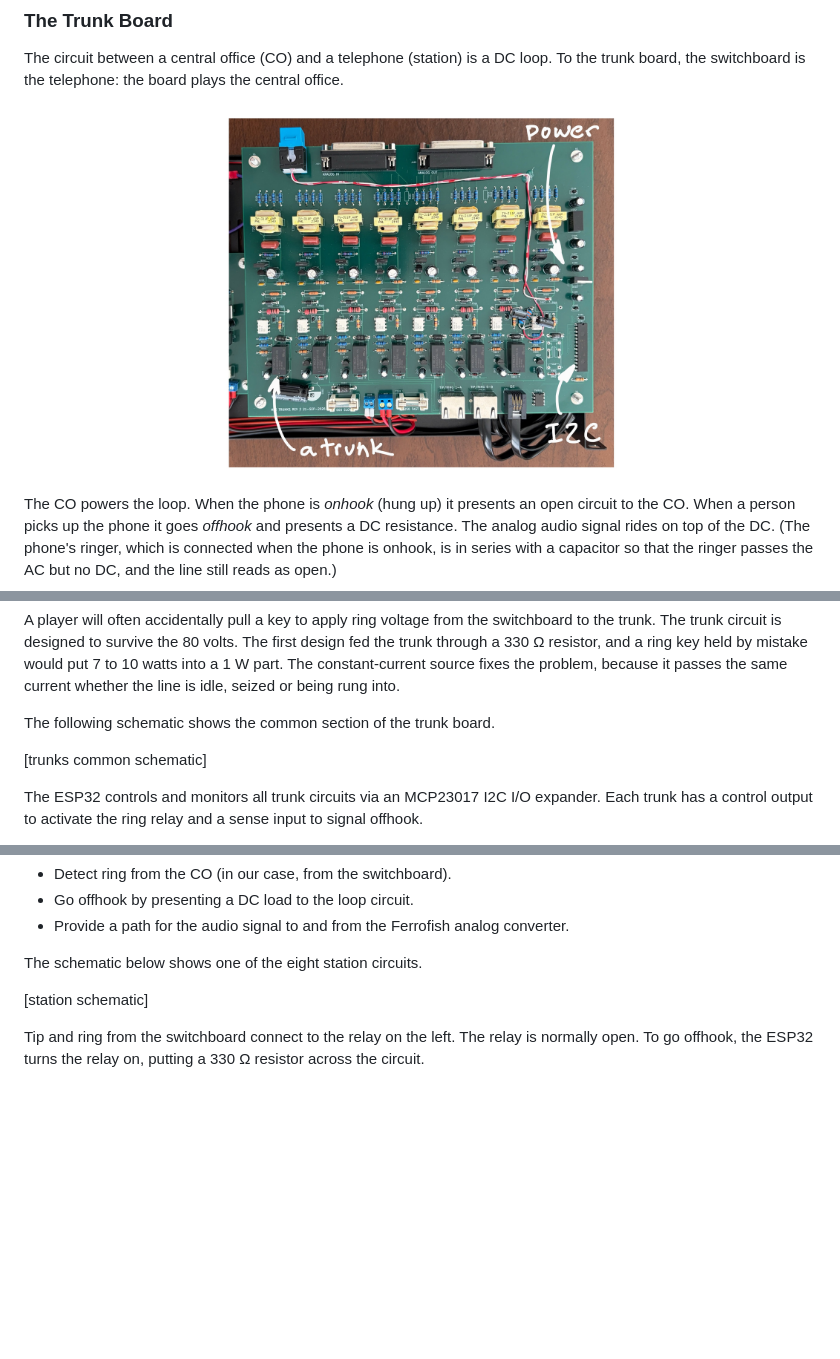
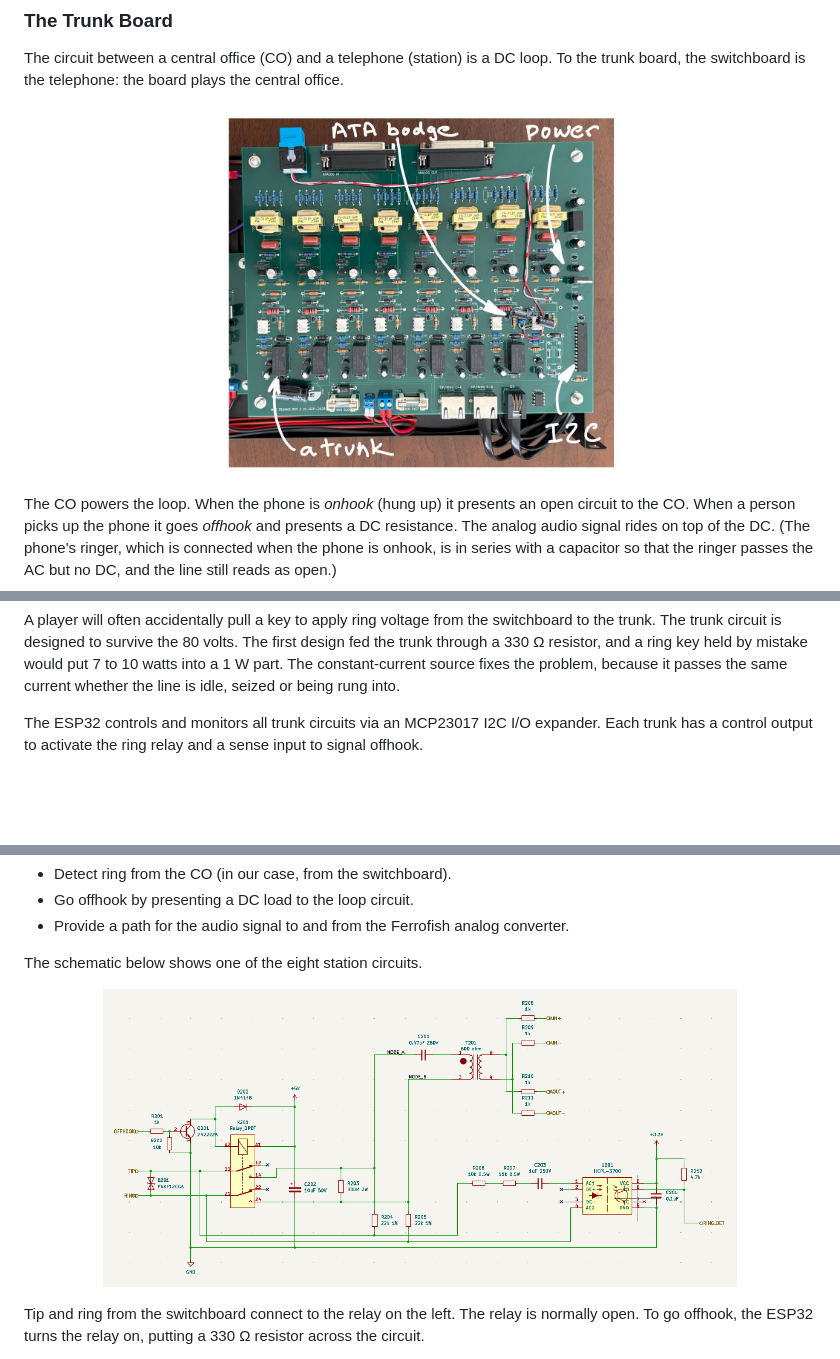
Before and after one commit to marksidell/switchboard-game, a Markdown page: README.md, 3 parts joined by grey strips. Rendered like a GitHub page; pictures changed too: docs/images/station-schematic.png (added), docs/images/trunk-board.jpg; blank space fills up the shorter version.

```diff
--- a/README.md
+++ b/README.md
@@ -296,10 +295,6 @@ The first design fed the trunk through a 330 &Omega; resistor, and a ring
 key held by mistake would put 7 to 10 watts into a 1 W part. The
 constant-current source fixes the problem, because it passes the same current
 whether the line is idle, seized or being rung into.
-
-The following schematic shows the common section of the trunk board.
-
-[trunks common schematic]
 
 The ESP32 controls and monitors all trunk circuits via an MCP23017 I2C I/O expander.
 Each trunk has a control output to activate the ring relay and a sense input
@@ -340,7 +335,9 @@ The station board's eight circuits must do the following:
 
 The schematic below shows one of the eight station circuits.
 
-[station schematic]
+<p align="center">
+  <img src="docs/images/station-schematic.png" width="80%" />
+</p>
 
 Tip and ring from the switchboard connect to the relay on the left. The relay is
 normally open. To go offhook, the ESP32 turns the relay on, putting a 330 &Omega; resistor
```
Also changed, not shown: other parts of README.md (+0 -5 lines).
